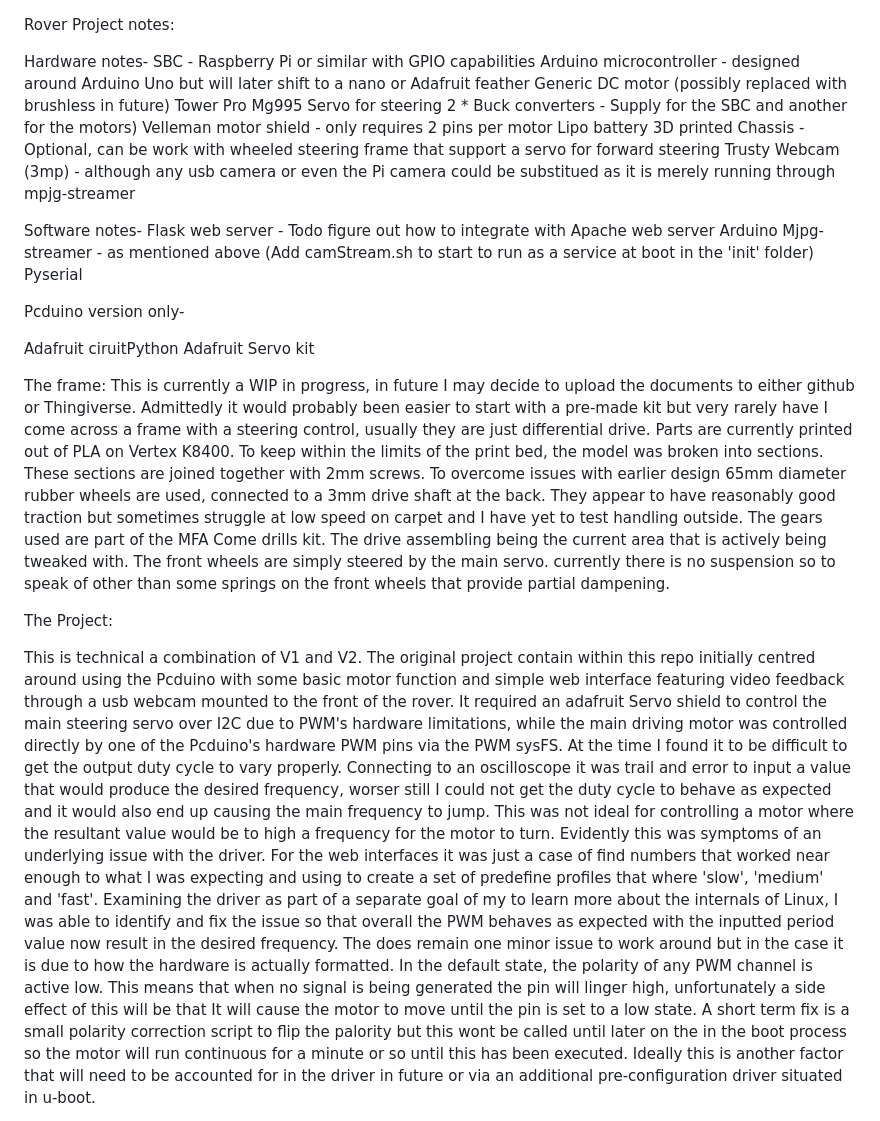
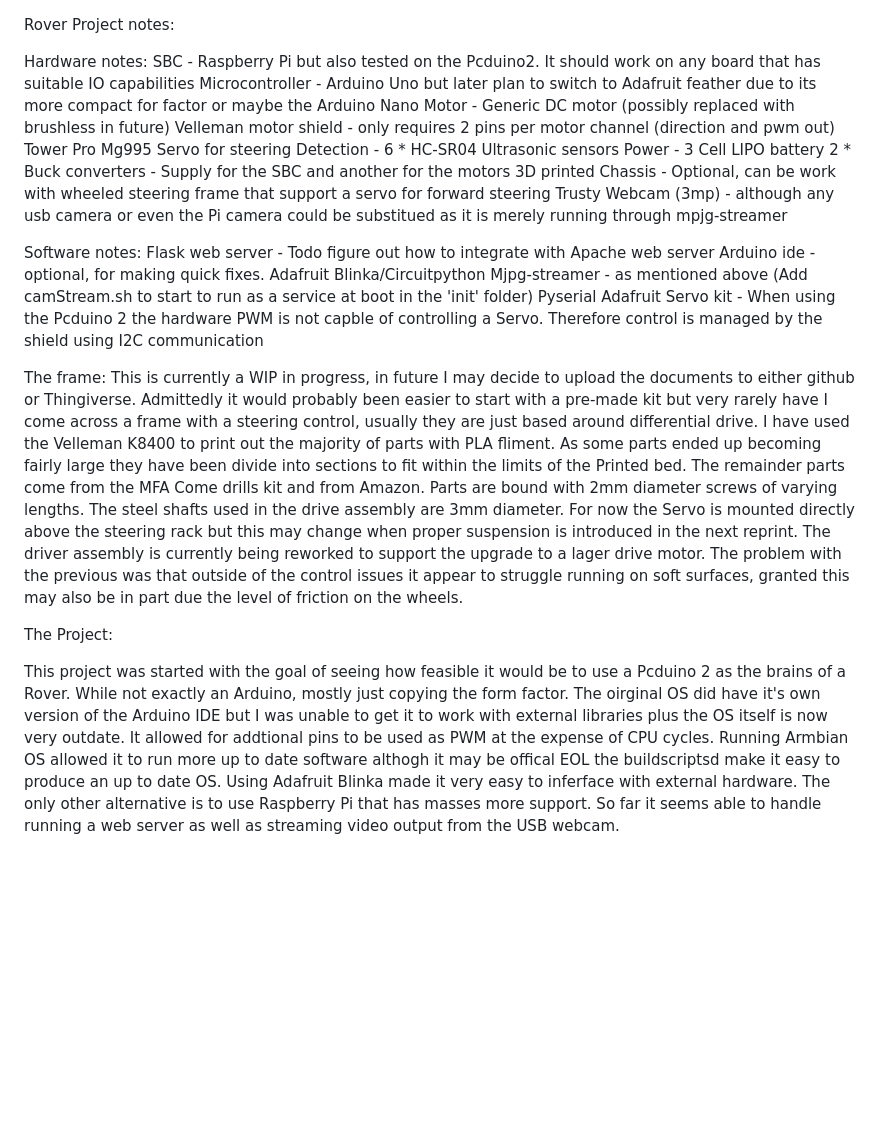
Before and after one commit to Ryzer58/Rover_project, a Markdown page: Project_notes.md, the part around one of its changes. GitHub-like rendering; blank space fills up the shorter version.

Commit message:
Update Project notes to be clearer about what the project is about and where it is current level of progression is

```diff
--- a/Project_notes.md
+++ b/Project_notes.md
@@ -1,36 +1,36 @@
 Rover Project notes:
 
-Hardware notes-
-SBC - Raspberry Pi or similar with GPIO capabilities
-Arduino microcontroller - designed around Arduino Uno but will later shift to a nano or Adafruit feather
-Generic DC motor (possibly replaced with brushless in future)
+Hardware notes:
+SBC - Raspberry Pi but also tested on the Pcduino2. It should work on any board that has suitable IO capabilities
+Microcontroller - Arduino Uno but later plan to switch to Adafruit feather due to its more compact for factor or maybe the Arduino Nano
+Motor - Generic DC motor (possibly replaced with brushless in future)
+Velleman motor shield - only requires 2 pins per motor channel (direction and pwm out)
 Tower Pro Mg995 Servo for steering
-2 * Buck converters - Supply for the SBC and another for the motors)
-Velleman motor shield - only requires 2 pins per motor
-Lipo battery
+Detection - 6 * HC-SR04 Ultrasonic sensors
+Power - 3 Cell LIPO battery
+2 * Buck converters - Supply for the SBC and another for the motors
 3D printed Chassis - Optional, can be work with wheeled steering frame that support a servo for forward steering
 Trusty Webcam (3mp) - although any usb camera or even the Pi camera could be substitued as it is merely running through mpjg-streamer
 
-Software notes-
+
+Software notes:
 Flask web server - Todo figure out how to integrate with Apache web server
-Arduino
+Arduino ide - optional, for making quick fixes.
+Adafruit Blinka/Circuitpython
 Mjpg-streamer - as mentioned above (Add camStream.sh to start to run as a service at boot in the 'init' folder)
 Pyserial
+Adafruit Servo kit - When using the Pcduino 2 the hardware PWM is not capble of controlling a Servo. Therefore control is managed by the shield using I2C communication
 
-Pcduino version only-
-
-Adafruit ciruitPython
-Adafruit Servo kit
 
 The frame:
-This is currently a WIP in progress, in future I may decide to upload the documents to either github or Thingiverse. Admittedly it would probably been easier to start with a pre-made kit but very rarely have I come across a frame with a steering control, usually they are just
-differential drive. Parts are currently printed out of PLA on Vertex K8400. To keep within the limits of the print bed, the model was broken into sections. These sections are joined together with 2mm screws. To overcome issues with earlier design 65mm diameter rubber wheels are used, connected to a 3mm drive shaft at the back. They appear to have reasonably good traction but sometimes struggle at low speed on carpet and I have yet to test handling outside. The gears used are part of the MFA Come drills kit. The drive assembling being the current area that is actively being tweaked with. The front wheels are simply steered by the main servo. currently there is no suspension so to speak of other than some springs on the front wheels that provide partial dampening.
+This is currently a WIP in progress, in future I may decide to upload the documents to either github or Thingiverse. Admittedly it would probably been easier to start with a pre-made kit but very rarely have I come across a frame with a steering control, usually they are just based around differential drive. I have used the Velleman K8400 to print out the majority of parts with PLA fliment. As some parts ended up becoming fairly large they have been divide into sections to fit within the limits of the
+Printed bed. The remainder parts come from the MFA Come drills kit and from Amazon. Parts are bound with 2mm diameter screws of varying lengths. The steel shafts used in the drive assembly are 3mm diameter. For now the Servo is mounted directly above the steering rack but this may change when proper suspension is introduced in the next reprint. The driver assembly is currently being reworked to support the upgrade to a lager drive motor. The problem with the previous was that outside of the control issues
+it appear to struggle running on soft surfaces, granted this may also be in part due the level of friction on the wheels.
+
 
 The Project:
 
-This is technical a combination of V1 and V2. The original project contain within this repo initially centred around using the Pcduino with some basic motor function and simple web interface featuring video feedback through a usb webcam mounted to the front of the rover. It required an adafruit Servo shield to control the main steering servo over I2C due to PWM's hardware limitations, while the main driving motor was controlled directly by one of the Pcduino's hardware PWM pins via the PWM sysFS. At the time I found it to be difficult to get the output duty cycle to vary properly. Connecting to an oscilloscope it was trail and error
-to input a value that would produce the desired frequency, worser still I could not get the duty cycle to behave as expected and it would also end up causing the main frequency to jump.
-This was not ideal for controlling a motor where the resultant value would be to high a frequency for the motor to turn. Evidently this was symptoms of an underlying issue with the driver.
-For the web interfaces it was just a case of find numbers that worked near enough to what I was expecting and using to create a set of predefine profiles that where 'slow', 'medium' and 'fast'.
-Examining the driver as part of a separate goal of my to learn more about the internals of Linux, I was able to identify and fix the issue so that overall the PWM behaves as expected with the inputted period value now result in the desired frequency. The does remain one minor issue to work around but in the case it is due to how the hardware is actually formatted. In the default state, the polarity of any PWM channel is active low. This means that when no signal is being generated the pin will linger high, unfortunately a side effect of this will be that It will cause the motor to move until the pin is set to a low state. A short term fix is a small polarity correction script to flip the palority but this wont be called until later on the in the boot process so the motor will run continuous for a minute or so until this has been executed. Ideally this is another factor that will need to be accounted for in the driver in future or via an additional pre-configuration driver situated in u-boot.
+This project was started with the goal of seeing how feasible it would be to use a Pcduino 2 as the brains of a Rover. While not exactly an Arduino, mostly just copying the form factor. The oirginal OS did have it's own version of the Arduino IDE but I was unable to get it to work with external libraries plus the OS itself is now very outdate. It allowed for addtional pins to be used as PWM at the expense of CPU cycles. Running Armbian OS allowed it to run more up to date software althogh it may be offical EOL
+the buildscriptsd make it easy to produce an up to date OS. Using Adafruit Blinka made it very easy to inferface with external hardware. The only other alternative is to use Raspberry Pi that has masses more support. So far it seems able to handle running a
+web server as well as streaming video output from the USB webcam.
 
```
Also changed, not shown: other parts of Project_notes.md (+8 -2 lines).
